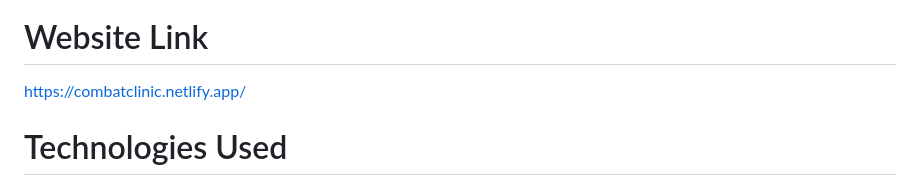
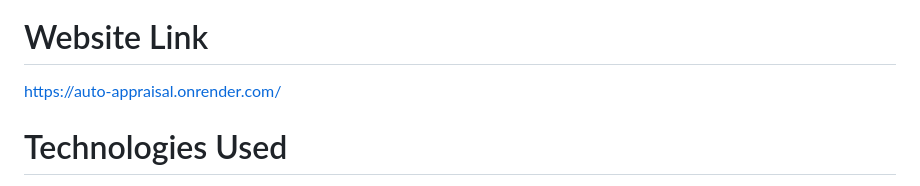
Before and after one commit to alejgonza04/auto-appraisal, a Markdown page: README.md, the part around one of its changes. Rendered like a GitHub page.

```diff
--- a/README.md
+++ b/README.md
@@ -5,6 +7,6 @@
 
 # Website Link
-https://combatclinic.netlify.app/
+https://auto-appraisal.onrender.com/
 
 # Technologies Used
 JavaScript, MongoDB, ExpressJS, React, Node.js
```
Also changed, not shown: other parts of README.md (+4 -2 lines).
